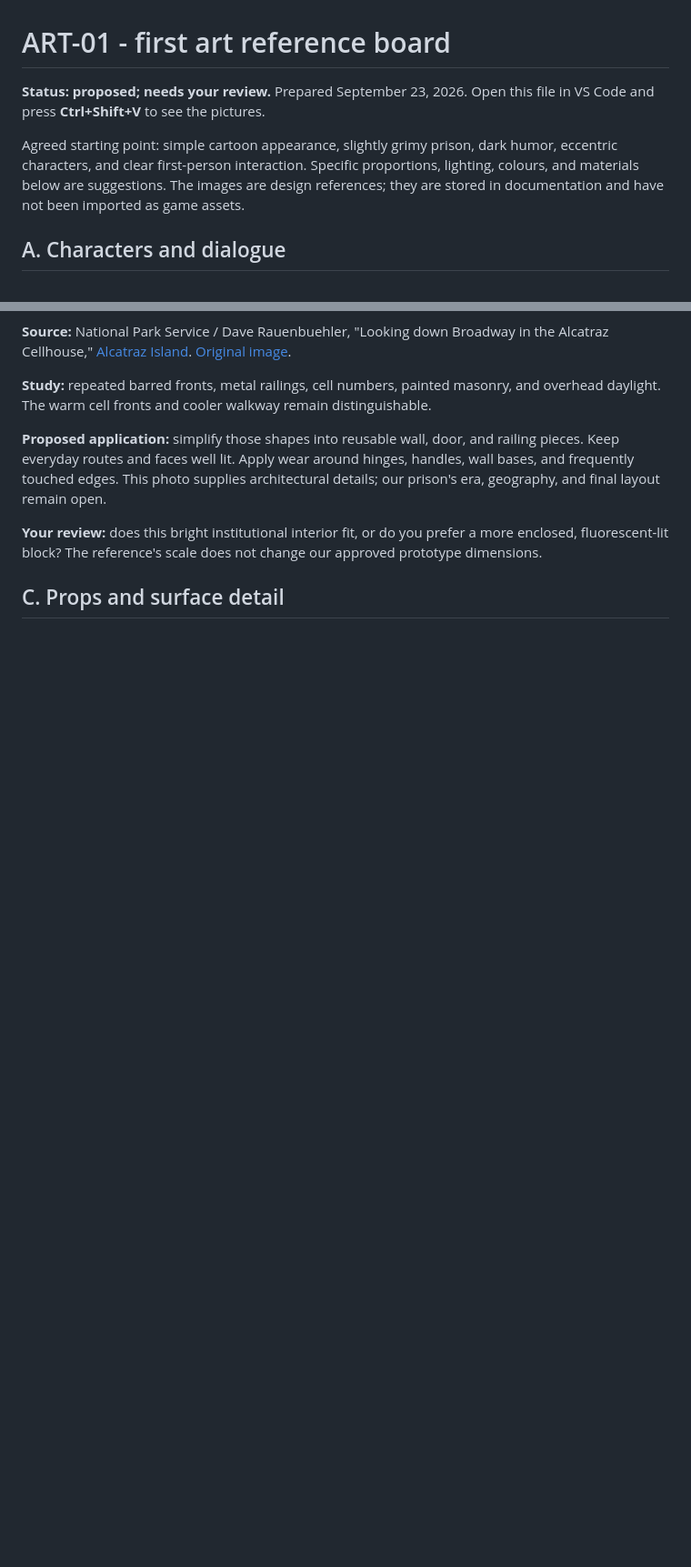
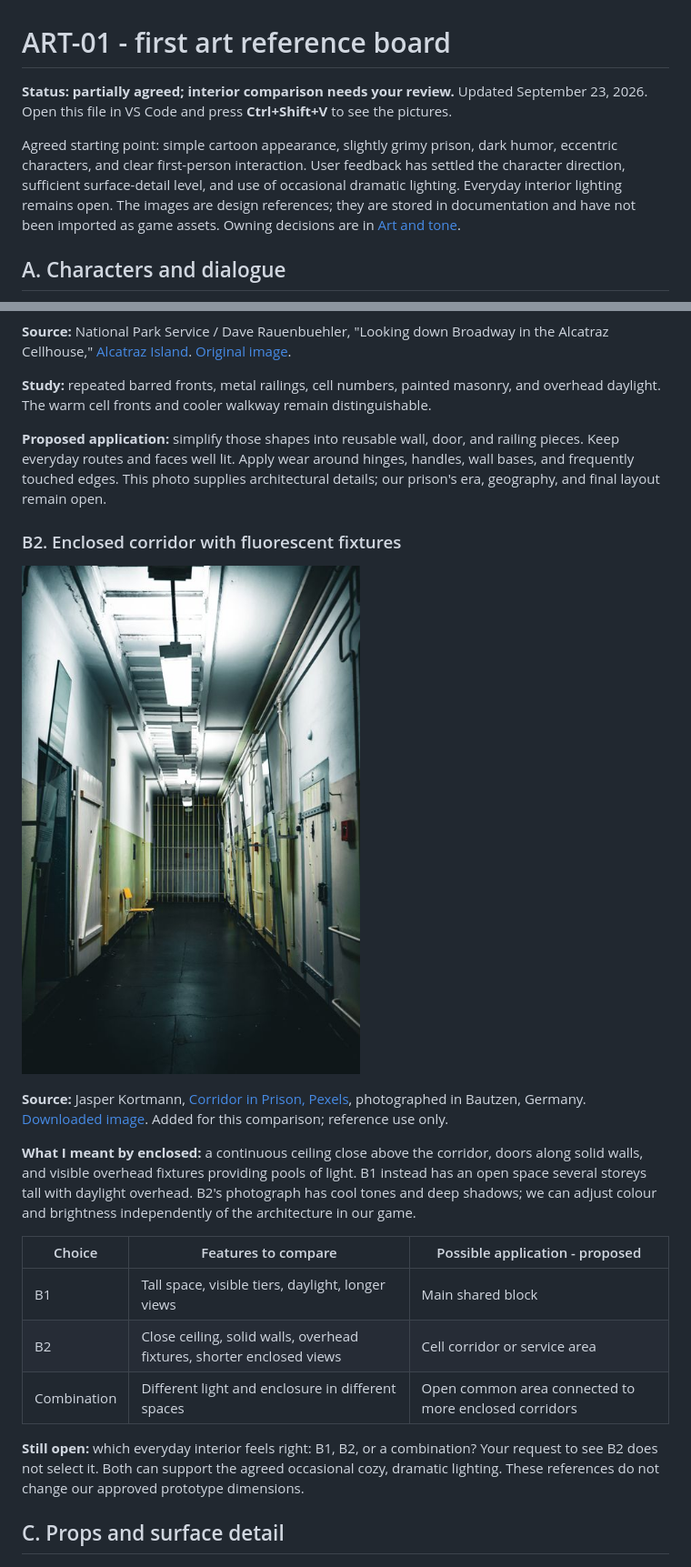
Before and after one commit to jjoaqu7/prisongame, a Markdown page: docs/art-reference-board.md, 2 parts joined by grey strips. Shown at 91% size. Rendered like a GitHub page; pictures changed too: docs/art-references/bautzen-fluorescent-corridor.jpg (added); blank space fills up the shorter version.

Commit message:
Record art decisions and add fluorescent prison interior comparison

```diff
--- a/docs/art-reference-board.md
+++ b/docs/art-reference-board.md
@@ -1,8 +1,8 @@
 # ART-01 - first art reference board
 
-**Status: proposed; needs your review.** Prepared September 23, 2026. Open this file in VS Code and press **Ctrl+Shift+V** to see the pictures.
+**Status: partially agreed; interior comparison needs your review.** Updated September 23, 2026. Open this file in VS Code and press **Ctrl+Shift+V** to see the pictures.
 
-Agreed starting point: simple cartoon appearance, slightly grimy prison, dark humor, eccentric characters, and clear first-person interaction. Specific proportions, lighting, colours, and materials below are suggestions. The images are design references; they are stored in documentation and have not been imported as game assets.
+Agreed starting point: simple cartoon appearance, slightly grimy prison, dark humor, eccentric characters, and clear first-person interaction. User feedback has settled the character direction, sufficient surface-detail level, and use of occasional dramatic lighting. Everyday interior lighting remains open. The images are design references; they are stored in documentation and have not been imported as game assets. Owning decisions are in [Art and tone](art-and-tone.md#reference-board-decisions---agreed).
 
 ## A. Characters and dialogue
 
@@ -26,7 +28,21 @@ Agreed starting point: simple cartoon appearance, slightly grimy prison, dark hu
 
 **Proposed application:** simplify those shapes into reusable wall, door, and railing pieces. Keep everyday routes and faces well lit. Apply wear around hinges, handles, wall bases, and frequently touched edges. This photo supplies architectural details; our prison's era, geography, and final layout remain open.
 
-**Your review:** does this bright institutional interior fit, or do you prefer a more enclosed, fluorescent-lit block? The reference's scale does not change our approved prototype dimensions.
+### B2. Enclosed corridor with fluorescent fixtures
+
+![Narrow prison corridor in Bautzen with a continuous ceiling, cell doors, exposed pipes and overhead fluorescent lights](art-references/bautzen-fluorescent-corridor.jpg)
+
+**Source:** Jasper Kortmann, [Corridor in Prison, Pexels](https://www.pexels.com/photo/corridor-in-prison-19526327/), photographed in Bautzen, Germany. [Downloaded image](https://images.pexels.com/photos/19526327/pexels-photo-19526327/free-photo-of-corridor-in-prison.jpeg?auto=compress&dpr=1&h=750&w=1260). Added for this comparison; reference use only.
+
+**What I meant by enclosed:** a continuous ceiling close above the corridor, doors along solid walls, and visible overhead fixtures providing pools of light. B1 instead has an open space several storeys tall with daylight overhead. B2's photograph has cool tones and deep shadows; we can adjust colour and brightness independently of the architecture in our game.
+
+| Choice | Features to compare | Possible application - proposed |
+| --- | --- | --- |
+| B1 | Tall space, visible tiers, daylight, longer views | Main shared block |
+| B2 | Close ceiling, solid walls, overhead fixtures, shorter enclosed views | Cell corridor or service area |
+| Combination | Different light and enclosure in different spaces | Open common area connected to more enclosed corridors |
+
+**Still open:** which everyday interior feels right: B1, B2, or a combination? Your request to see B2 does not select it. Both can support the agreed occasional cozy, dramatic lighting. These references do not change our approved prototype dimensions.
 
 ## C. Props and surface detail
 
```
Also changed, not shown: other parts of docs/art-reference-board.md (+8 -6 lines), docs/art-and-tone.md (+10 -3 lines), docs/progress.md (+5 -5 lines).
